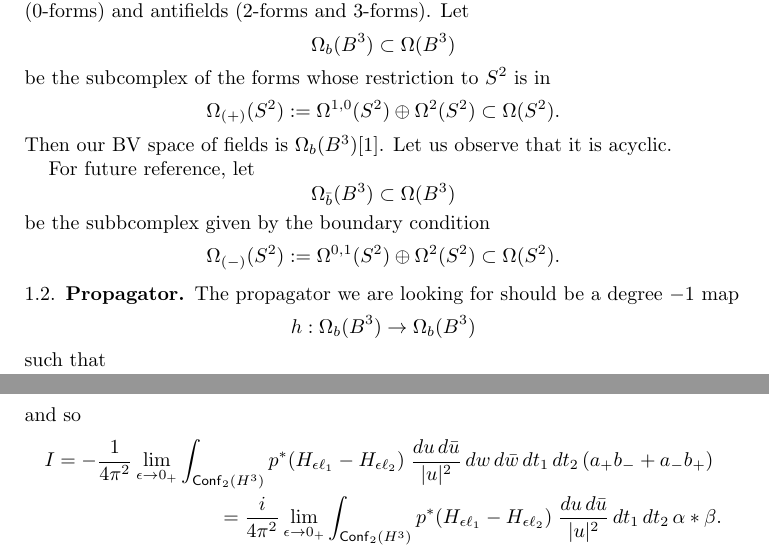
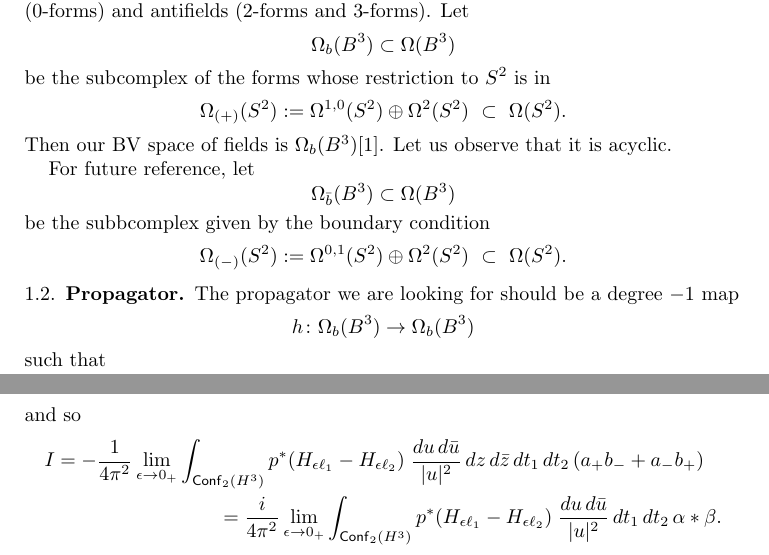
Before and after one commit to mrwth/Propagator, a LaTeX paper (prop.tex): two parts of pages 1 and 11 of 13, joined at a grey line, cut so that both start at the same text. Compiled offline with pdfLaTeX.

Commit message:
Updates from Overleaf

```diff
--- a/prop.tex
+++ b/prop.tex
@@ -93,12 +93,12 @@ Let us observe that it is acyclic.
 For future reference, let
 $$\Omega_{\bar b}(B^3)\subset\Omega(B^3)$$
 be the subbcomplex given by the boundary condition
-$$\Omega_{(-)}(S^2):=\Omega^{0,1}(S^2)\oplus\Omega^2(S^2)\subset\Omega(S^2).$$
+$$\Omega_{(-)}(S^2):=\Omega^{0,1}(S^2)\oplus\Omega^2(S^2)\ \subset\ \Omega(S^2).$$
 
 
 \subsection{Propagator}
 The propagator we are looking for should be a degree $-1$ map
-$$h:\Omega_b(B^3)\to\Omega_b(B^3)$$
+$$h\colon\Omega_b(B^3)\to\Omega_b(B^3)$$
 such that
 $$d\,h+h\,d=\id.$$
 Moreover, $h$ should be given by an integral kernel
@@ -693,7 +693,7 @@ p_2^*\beta&=b_+\, d(z+t_2 u) + b_-\, d(\bar z + t_2\bar u)
 \end{align*}
 and so
 \begin{multline*}
-I=-\frac1{4\pi^2}\lim_{\epsilon\to0_+}\int_{\cf_2(H^3)}p^*(H_{\epsilon\ell_1}-H_{\epsilon\ell_2})\;\frac{du\,d\bar u}{|u|^2}\,dw\,d\bar w\,dt_1\,dt_2\,(a_+b_-+a_-b_+) \\
+I=-\frac1{4\pi^2}\lim_{\epsilon\to0_+}\int_{\cf_2(H^3)}p^*(H_{\epsilon\ell_1}-H_{\epsilon\ell_2})\;\frac{du\,d\bar u}{|u|^2}\,dz\,d\bar z\,dt_1\,dt_2\,(a_+b_-+a_-b_+) \\
 =\frac i{4\pi^2}\lim_{\epsilon\to0_+}\int_{\cf_2(H^3)}p^*(H_{\epsilon\ell_1}-H_{\epsilon\ell_2})\;\frac{du\,d\bar u}{|u|^2}\,dt_1\,dt_2\,\alpha *\beta.
 \end{multline*}
 The integral of
```
Also changed, not shown: prop.tex (10 more changed lines).
